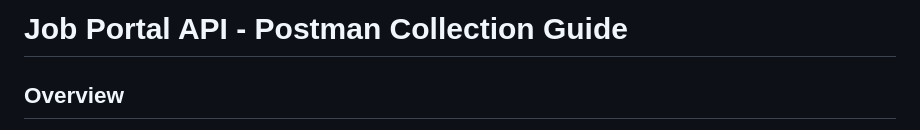
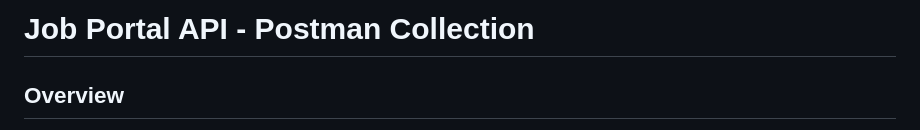
Before and after one commit to Durvankur-smx/job-portal, a Markdown page: backend/POSTMAN_SETUP.md, the part around the change. GitHub-like rendering.

Commit message:
Update Postman collection guide title

```diff
--- a/backend/POSTMAN_SETUP.md
+++ b/backend/POSTMAN_SETUP.md
@@ -1,4 +1,4 @@
-# Job Portal API - Postman Collection Guide
+# Job Portal API - Postman Collection
 
 ## Overview
 
```
